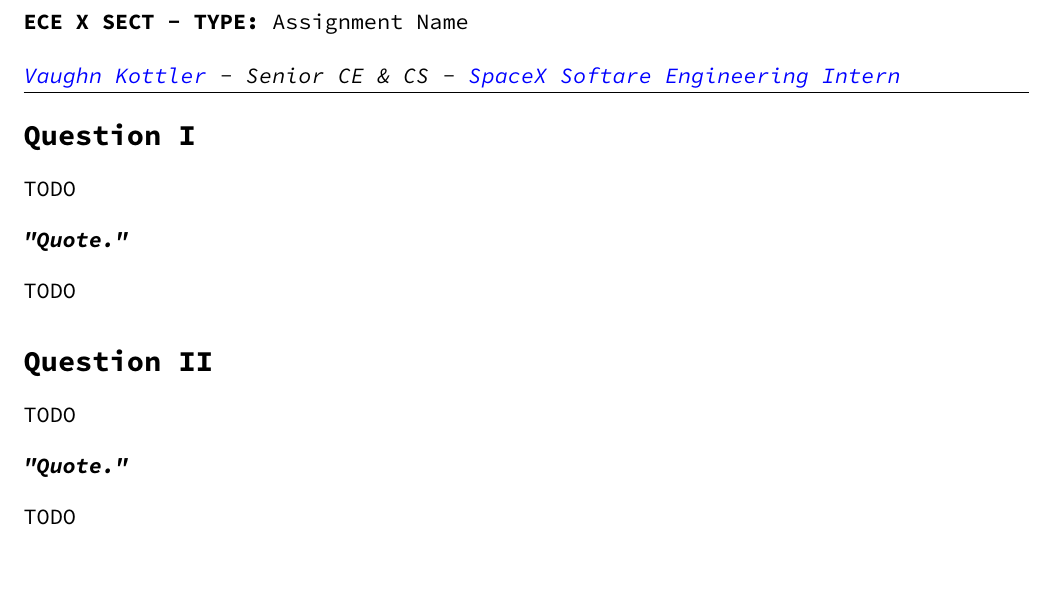
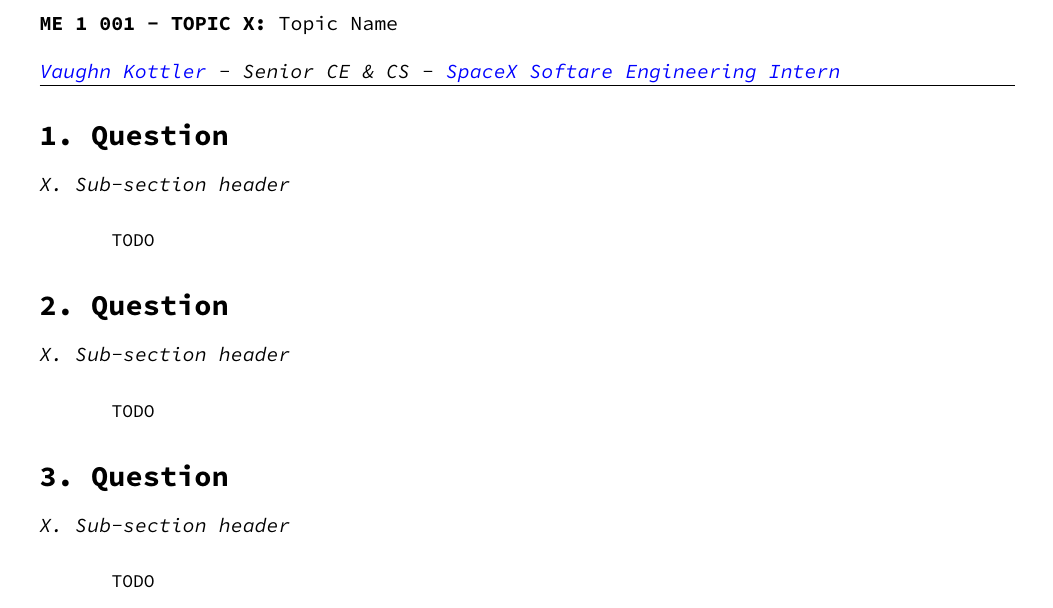
Before and after one commit to vkottler/resume, a LaTeX document (templates/school.tex): part of the page, cut at the place of the change. Compiled offline with pdfLaTeX.

Commit message:
updating school template

```diff
--- a/templates/school.tex
+++ b/templates/school.tex
@@ -1,17 +1,20 @@
-\documentclass[letterpaper,11pt]{article}
+\documentclass[letterpaper,10pt]{article}
 
 \usepackage[utf8]{inputenc}			% Boilerplate
 \usepackage[default]{sourcecodepro}	% Font
 \usepackage[T1]{fontenc}
 \usepackage[hidelinks]{hyperref}	% Hyperlinks
+\usepackage[document]{ragged2e}		% Left-align text
 \usepackage{color}					% Colors
 \usepackage{lastpage}				% Page Numbering
+\usepackage{setspace}				% Custom line-spacing
+\usepackage{changepage}				% Vertical align blocks
 \usepackage{fancyhdr}				% Header and Footer
-\addtolength{\topmargin}{-0.5in}	% Margins
+\addtolength{\topmargin}{-0.75in}	% Margins
 \addtolength{\oddsidemargin}{-1.0in}
 \addtolength{\evensidemargin}{-1.0in}
 \addtolength{\textwidth}{2.0in}
-\addtolength{\textheight}{1.0in}
+\addtolength{\textheight}{1.5in}
 
 % Metadata
 \title{topicX}
@@ -20,7 +23,7 @@
 \pagestyle{fancy}
 \fancyhf{}
 \lhead{
-	\textbf{ECE X SECT - TYPE:} Assignment Name\break\break
+	\textbf{ME 1 001 - TOPIC X:} Topic Name\break\break
 	\textit{
 		{\color{blue}\href{http://vaughnsplayground.me}{Vaughn Kottler}} -
 		Senior CE \& CS - {\color{blue}{\href{http://www.spacex.com/}{SpaceX}}}
@@ -36,26 +39,30 @@
 
 \begin{document}
 
-\section*{\break Question I}
+\section*{\break
+	1.\ Question
+}
 
+\textit{X.\ Sub-section header\break}
+
+\begin{adjustwidth}{0.5in}{0in}\setstretch{1.25}\small
 TODO
+\end{adjustwidth}
 
-\begin{flushleft}
-\textit{\textbf{"Quote."}}
-\end{flushleft}
+\section*{2.\ Question}
 
-\noindent
+\textit{X.\ Sub-section header\break}
+
+\begin{adjustwidth}{0.5in}{0in}\setstretch{1.25}\small
 TODO
+\end{adjustwidth}
 
-\section*{Question II}
+\section*{3.\ Question}
 
+\textit{X.\ Sub-section header\break}
+
+\begin{adjustwidth}{0.5in}{0in}\setstretch{1.25}\small
 TODO
-
-\begin{flushleft}
-\textit{\textbf{"Quote."}}
-\end{flushleft}
-
-\noindent
-TODO
+\end{adjustwidth}
 
 \end{document}
```
Also changed, not shown: templates/school.pdf, templates/school.png.
